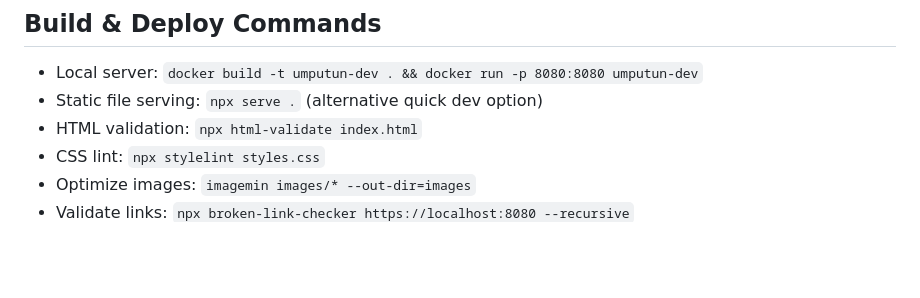
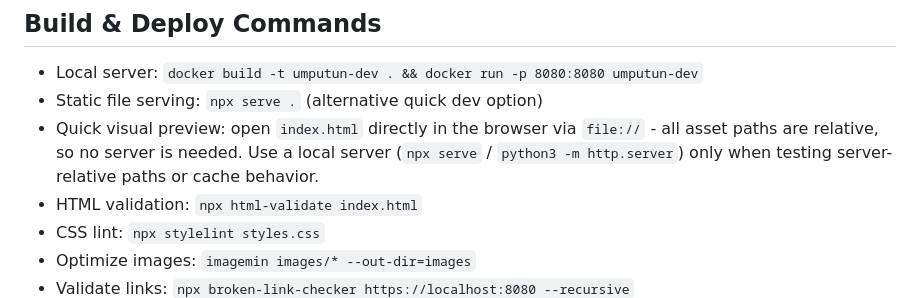
Before and after one commit to umputun/umputun.dev, a Markdown page: CLAUDE.md, the part around the change. GitHub-like rendering; blank space fills up the shorter version.

Commit message:
docs: note file:// preview option in CLAUDE.md

```diff
--- a/CLAUDE.md
+++ b/CLAUDE.md
@@ -3,6 +3,7 @@
 ## Build & Deploy Commands
 - Local server: `docker build -t umputun-dev . && docker run -p 8080:8080 umputun-dev`
 - Static file serving: `npx serve .` (alternative quick dev option)
+- Quick visual preview: open `index.html` directly in the browser via `file://` - all asset paths are relative, so no server is needed. Use a local server (`npx serve` / `python3 -m http.server`) only when testing server-relative paths or cache behavior.
 - HTML validation: `npx html-validate index.html`
 - CSS lint: `npx stylelint styles.css`
 - Optimize images: `imagemin images/* --out-dir=images`
```
